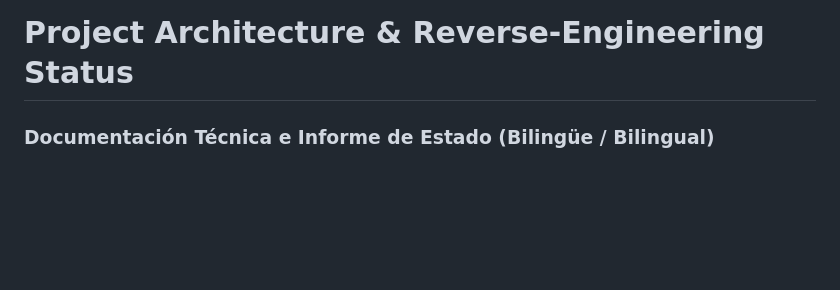
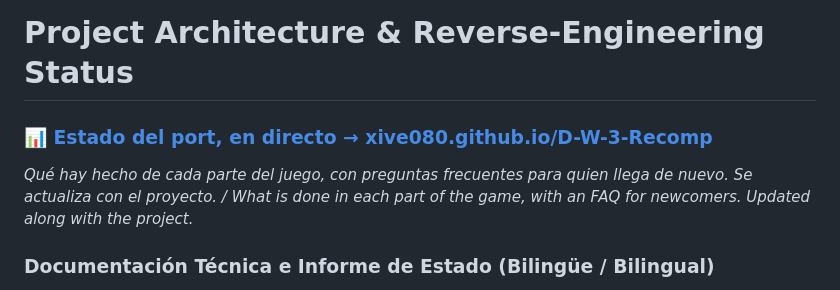
Before and after one commit to Xive080/D-W-3-Recomp, a Markdown page: README.md, the part around the change. Rendered like a GitHub page; blank space fills up the shorter version.

Commit message:
README: enlace a la pagina de estado en GitHub Pages
Co-Authored-By: Claude Opus 5 (1M context) <noreply@anthropic.com>

```diff
--- a/README.md
+++ b/README.md
@@ -1,4 +1,11 @@
 # Project Architecture & Reverse-Engineering Status
+
+### 📊 [**Estado del port, en directo → xive080.github.io/D-W-3-Recomp**](https://xive080.github.io/D-W-3-Recomp/)
+
+*Qué hay hecho de cada parte del juego, con preguntas frecuentes para quien llega
+de nuevo. Se actualiza con el proyecto. / What is done in each part of the game,
+with an FAQ for newcomers. Updated along with the project.*
+
 ### Documentación Técnica e Informe de Estado (Bilingüe / Bilingual)
 
 > **Nota / Note:**
```
